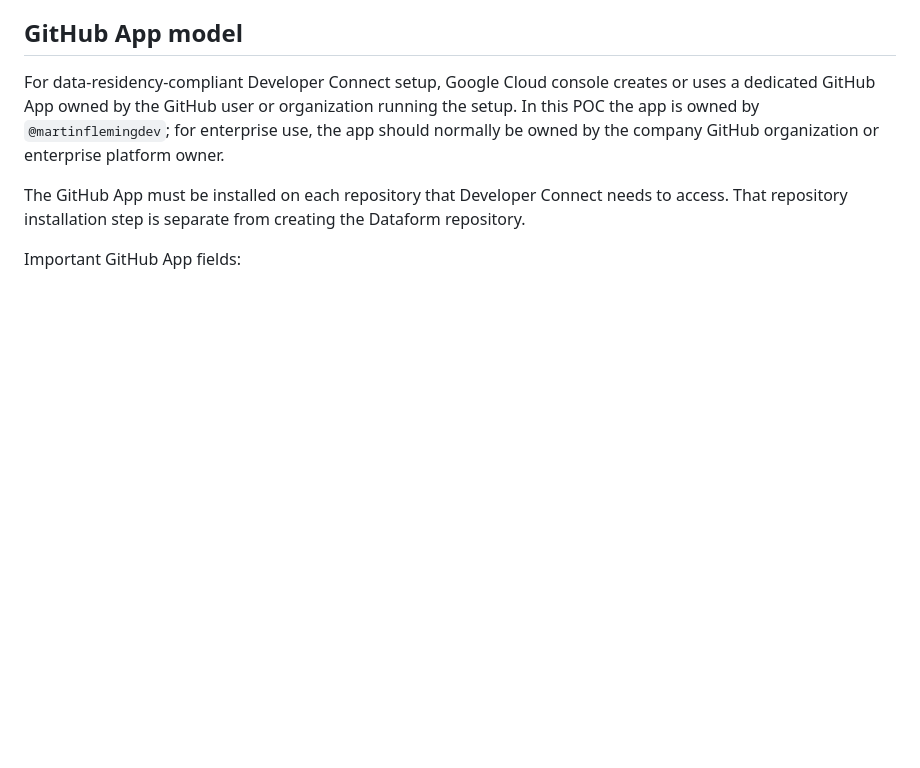
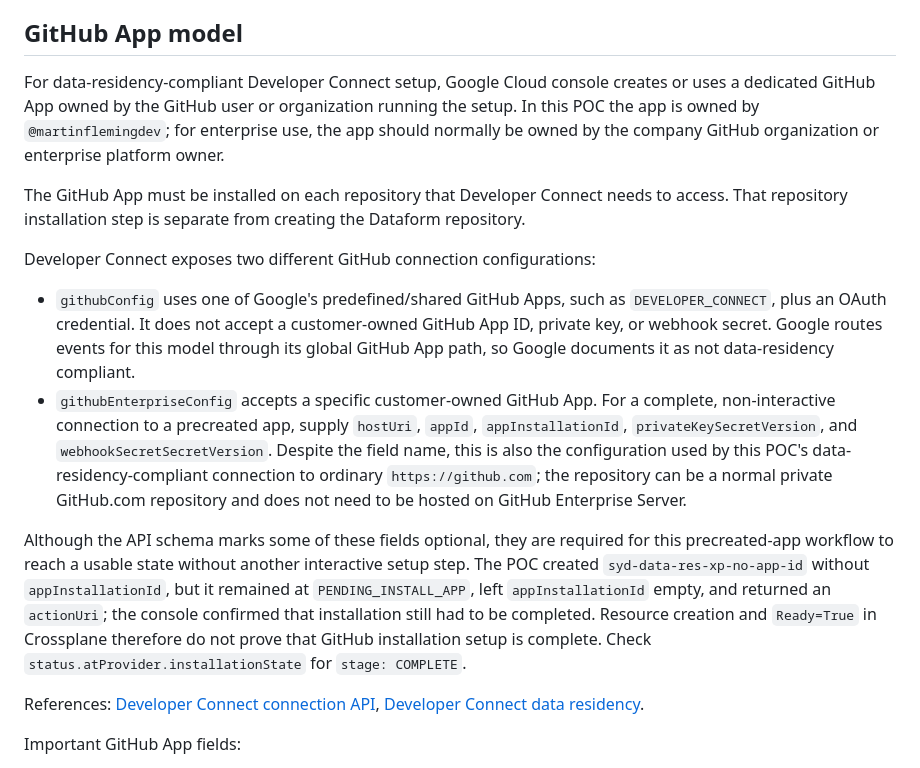
Before and after one commit to martinflemingdev/gcp-dataform-developer-connect, a Markdown page: setup/README.md, the part around the change. Rendered like a GitHub page; blank space fills up the shorter version.

Commit message:
appinstallid required, enterprise config=supply github app, regular config=google owned github app

```diff
--- a/setup/README.md
+++ b/setup/README.md
@@ -76,6 +76,15 @@ The platform project also needs the Developer Connect and Secret Manager APIs fo
 For data-residency-compliant Developer Connect setup, Google Cloud console creates or uses a dedicated GitHub App owned by the GitHub user or organization running the setup. In this POC the app is owned by `@martinflemingdev`; for enterprise use, the app should normally be owned by the company GitHub organization or enterprise platform owner.
 
 The GitHub App must be installed on each repository that Developer Connect needs to access. That repository installation step is separate from creating the Dataform repository.
+
+Developer Connect exposes two different GitHub connection configurations:
+
+- `githubConfig` uses one of Google's predefined/shared GitHub Apps, such as `DEVELOPER_CONNECT`, plus an OAuth credential. It does not accept a customer-owned GitHub App ID, private key, or webhook secret. Google routes events for this model through its global GitHub App path, so Google documents it as not data-residency compliant.
+- `githubEnterpriseConfig` accepts a specific customer-owned GitHub App. For a complete, non-interactive connection to a precreated app, supply `hostUri`, `appId`, `appInstallationId`, `privateKeySecretVersion`, and `webhookSecretSecretVersion`. Despite the field name, this is also the configuration used by this POC's data-residency-compliant connection to ordinary `https://github.com`; the repository can be a normal private GitHub.com repository and does not need to be hosted on GitHub Enterprise Server.
+
+Although the API schema marks some of these fields optional, they are required for this precreated-app workflow to reach a usable state without another interactive setup step. The POC created `syd-data-res-xp-no-app-id` without `appInstallationId`, but it remained at `PENDING_INSTALL_APP`, left `appInstallationId` empty, and returned an `actionUri`; the console confirmed that installation still had to be completed. Resource creation and `Ready=True` in Crossplane therefore do not prove that GitHub installation setup is complete. Check `status.atProvider.installationState` for `stage: COMPLETE`.
+
+References: [Developer Connect connection API](https://docs.cloud.google.com/developer-connect/docs/api/reference/rest/v1/projects.locations.connections), [Developer Connect data residency](https://docs.cloud.google.com/developer-connect/docs/data-residency).
 
 Important GitHub App fields:
 
```
